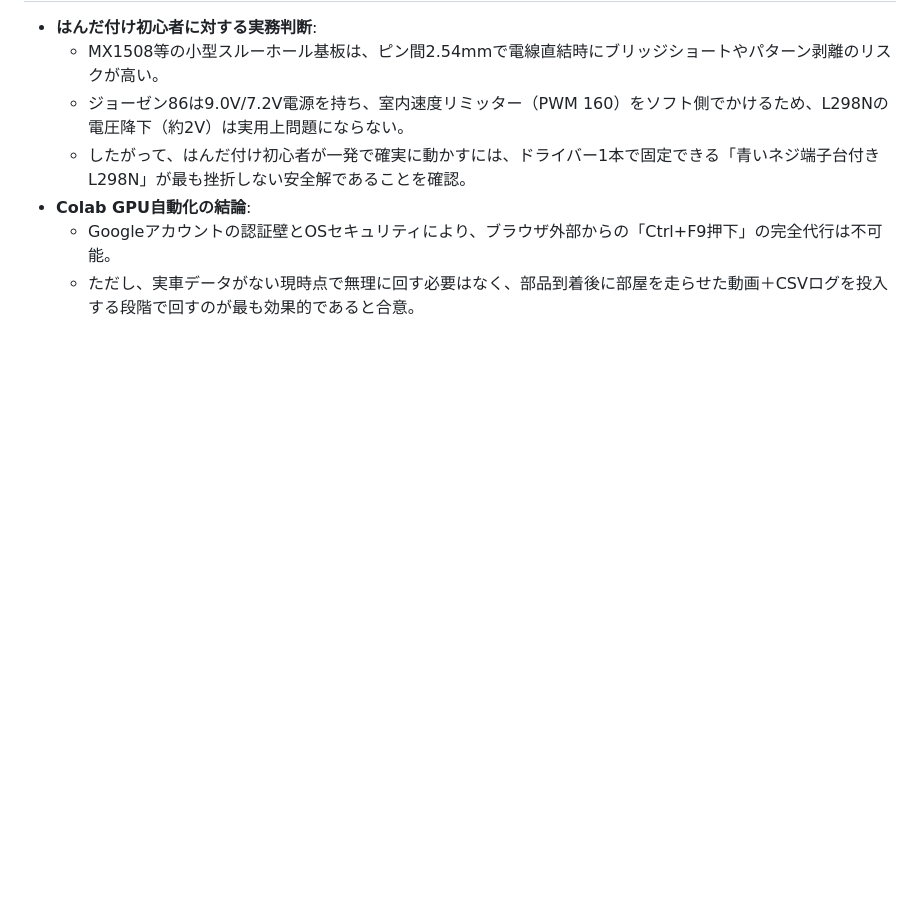
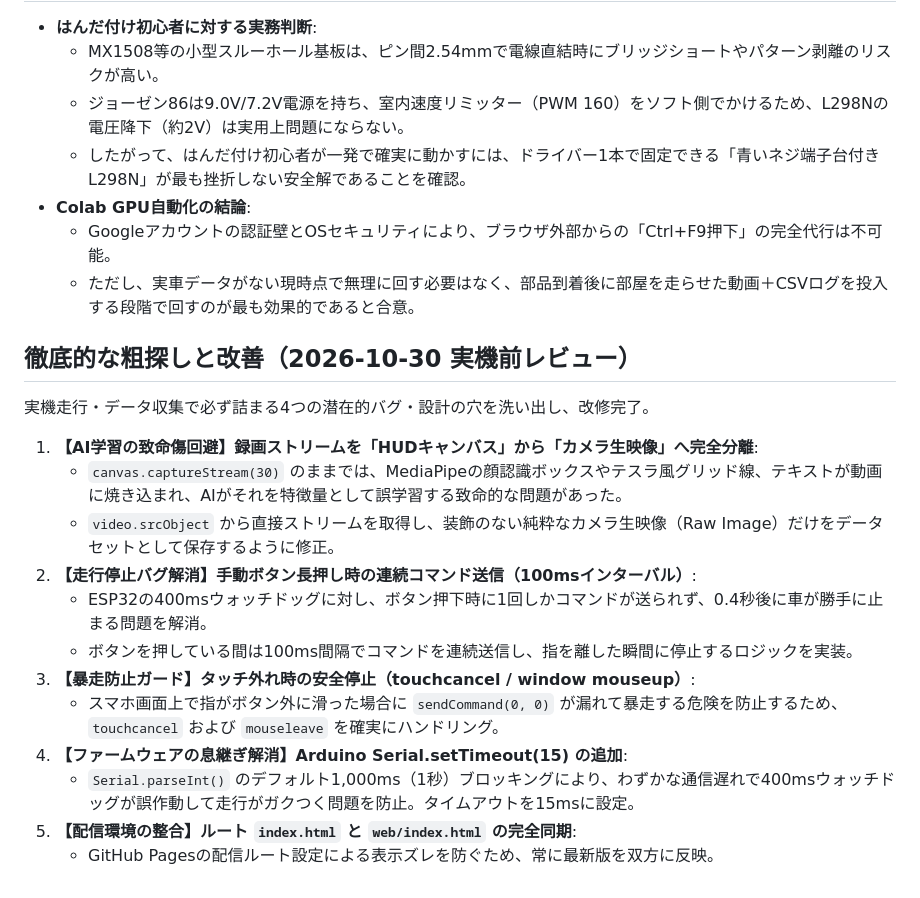
Before and after one commit to fumi3333/phone-robot, a Markdown page: docs/diary/2026-10-30.md, the part around the change. Drawn GitHub-style; blank space fills up the shorter version.

Commit message:
docs: record review and fixes for 4 critical edge cases

```diff
--- a/docs/diary/2026-10-30.md
+++ b/docs/diary/2026-10-30.md
@@ -194,3 +194,21 @@
 - **Colab GPU自動化の結論**:
   - Googleアカウントの認証壁とOSセキュリティにより、ブラウザ外部からの「Ctrl+F9押下」の完全代行は不可能。
   - ただし、実車データがない現時点で無理に回す必要はなく、部品到着後に部屋を走らせた動画＋CSVログを投入する段階で回すのが最も効果的であると合意。
+
+
+## 徹底的な粗探しと改善（2026-10-30 実機前レビュー）
+
+実機走行・データ収集で必ず詰まる4つの潜在的バグ・設計の穴を洗い出し、改修完了。
+
+1. **【AI学習の致命傷回避】録画ストリームを「HUDキャンバス」から「カメラ生映像」へ完全分離**:
+   - `canvas.captureStream(30)` のままでは、MediaPipeの顔認識ボックスやテスラ風グリッド線、テキストが動画に焼き込まれ、AIがそれを特徴量として誤学習する致命的な問題があった。
+   - `video.srcObject` から直接ストリームを取得し、装飾のない純粋なカメラ生映像（Raw Image）だけをデータセットとして保存するように修正。
+2. **【走行停止バグ解消】手動ボタン長押し時の連続コマンド送信（100msインターバル）**:
+   - ESP32の400msウォッチドッグに対し、ボタン押下時に1回しかコマンドが送られず、0.4秒後に車が勝手に止まる問題を解消。
+   - ボタンを押している間は100ms間隔でコマンドを連続送信し、指を離した瞬間に停止するロジックを実装。
+3. **【暴走防止ガード】タッチ外れ時の安全停止（touchcancel / window mouseup）**:
+   - スマホ画面上で指がボタン外に滑った場合に `sendCommand(0, 0)` が漏れて暴走する危険を防止するため、`touchcancel` および `mouseleave` を確実にハンドリング。
+4. **【ファームウェアの息継ぎ解消】Arduino Serial.setTimeout(15) の追加**:
+   - `Serial.parseInt()` のデフォルト1,000ms（1秒）ブロッキングにより、わずかな通信遅れで400msウォッチドッグが誤作動して走行がガクつく問題を防止。タイムアウトを15msに設定。
+5. **【配信環境の整合】ルート `index.html` と `web/index.html` の完全同期**:
+   - GitHub Pagesの配信ルート設定による表示ズレを防ぐため、常に最新版を双方に反映。
```
